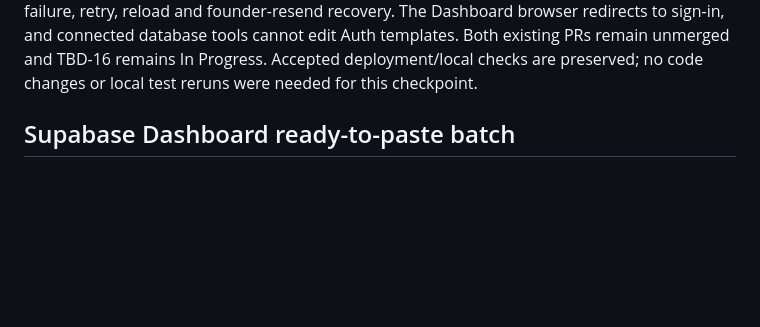
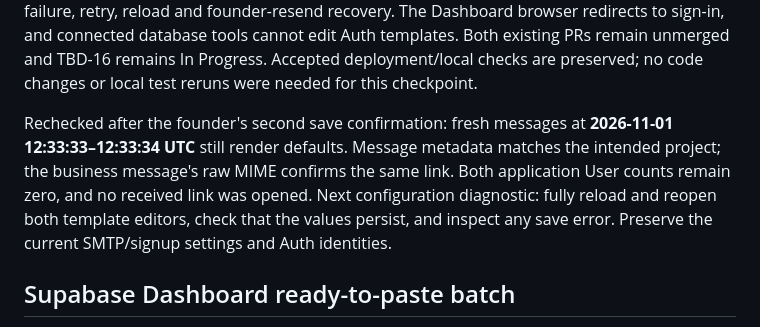
Before and after one commit to tbd-knows/client, a Markdown page: docs/user-service.md, the part around the change. Drawn GitHub-style; blank space fills up the shorter version.

Commit message:
Record fresh email template recheck and preserved account state

```diff
--- a/docs/user-service.md
+++ b/docs/user-service.md
@@ -75,6 +75,8 @@ The production alias serves the exact reviewed client commit. Deployed bundle ve
 Backend used: accepted live commit `a9045c8d4ef369188581c35d2fe21004aa80590f`. No backend changes or prior acceptance reruns were required for Vercel setup.
 
 Live email checkpoint: initial invitations and fresh resends reached both authorized aliases in the verified Gmail inbox. Fresh Invite and Magic Link emails still have default subjects and Supabase `/auth/v1/verify` links. These links were left unopened by the acceptance sequence. Both entries have zero application Users; the individual Auth identity had already been confirmed, while the business identity remains unconfirmed. Correct both templates below and verify fresh rendered output before testing real-link passive GET, explicit Join, valid-token API failure, retry, reload and founder-resend recovery. The Dashboard browser redirects to sign-in, and connected database tools cannot edit Auth templates. Both existing PRs remain unmerged and TBD-16 remains In Progress. Accepted deployment/local checks are preserved; no code changes or local test reruns were needed for this checkpoint.
+
+Rechecked after the founder's second save confirmation: fresh messages at **2026-11-01 12:33:33–12:33:34 UTC** still render defaults. Message metadata matches the intended project; the business message's raw MIME confirms the same link. Both application User counts remain zero, and no received link was opened. Next configuration diagnostic: fully reload and reopen both template editors, check that the values persist, and inspect any save error. Preserve the current SMTP/signup settings and Auth identities.
 
 
 ## Supabase Dashboard ready-to-paste batch
```
